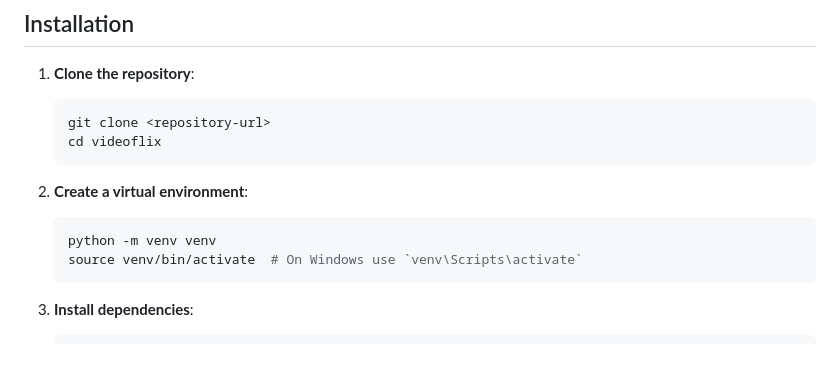
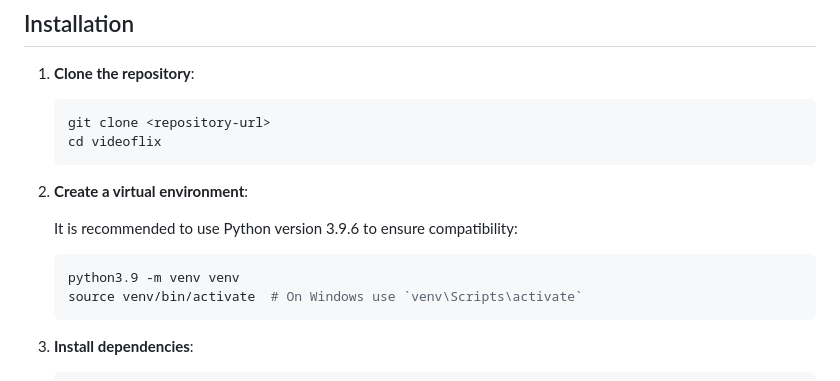
Before and after one commit to Regige/videoflix_backend, a Markdown page: README.md, the part around the change. Rendered like a GitHub page; blank space fills up the shorter version.

````diff
--- a/README.md
+++ b/README.md
@@ -21,8 +21,9 @@
 
 2. **Create a virtual environment**:
 
+   It is recommended to use Python version 3.9.6 to ensure compatibility:
    ```bash
-   python -m venv venv
+   python3.9 -m venv venv
    source venv/bin/activate  # On Windows use `venv\Scripts\activate`
    ```
 
````
